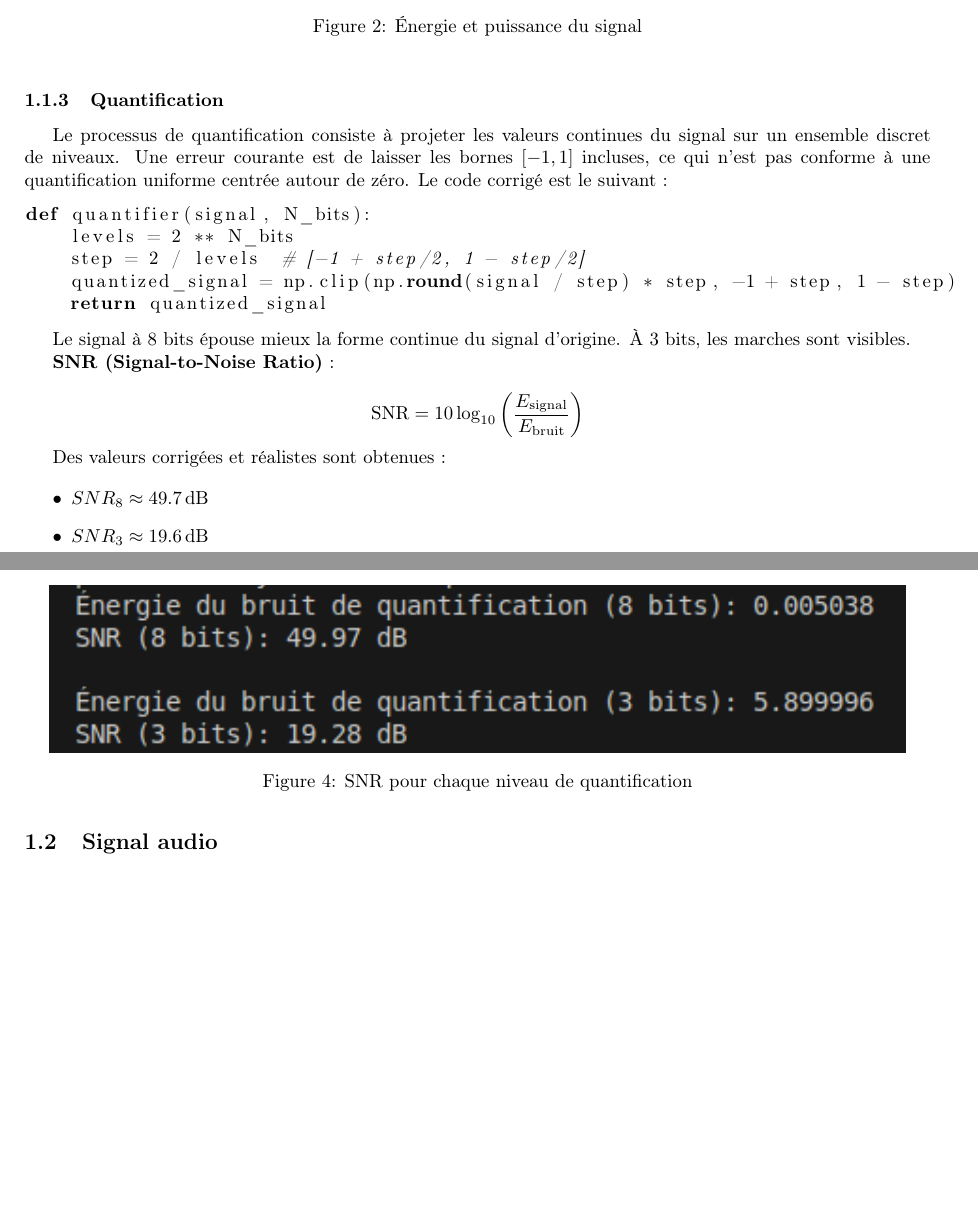
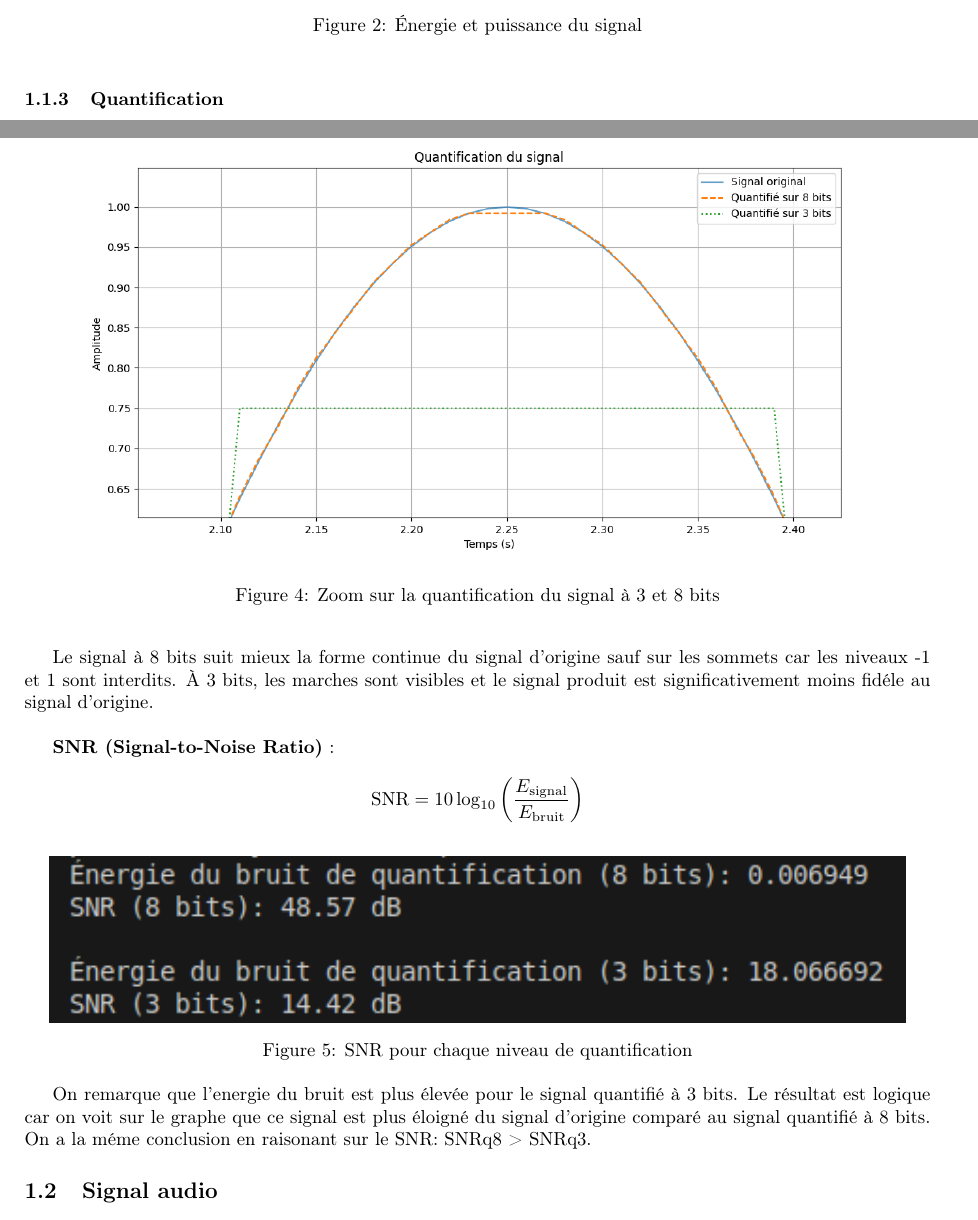
Before and after one commit to NabilAbdelouahed/TraitementDeSignal, a LaTeX document (report_latex/main.tex, which reads report_latex/rapport.tex): two parts of pages 4 and 5 of 7, joined at a grey line, cut so that both start at the same text, the shorter picture padded with empty space. Compiled offline with pdfLaTeX.

Commit message:
correction quantification partie 1

```diff
--- a/report_latex/rapport.tex
+++ b/report_latex/rapport.tex
@@ -86,12 +86,3 @@ En variant N on trouve plusieurs valeurs de la puissance moyenne qui restent pro
 
 \subsubsection{Quantification}
 
-Le processus de quantification consiste à projeter les valeurs continues du signal sur un ensemble discret de niveaux. Une erreur courante est de laisser les bornes \([-1, 1]\) incluses, ce qui n’est pas conforme à une quantification uniforme centrée autour de zéro. Le code corrigé est le suivant :
-
-\begin{lstlisting}[language=python]
-def quantifier(signal, N_bits):
-    levels = 2 ** N_bits
-    step = 2 / levels  # [-1 + step/2, 1 - step/2]
-    quantized_signal = np.clip(np.round(signal / step) * step, -1 + step, 1 - step)
-    return quantized_signal
-\end{lstlisting}
@@ -98,11 +93,12 @@ def quantifier(signal, N_bits):
+\end{figure}
 
 \begin{figure}[!h]
 \centering
-\includegraphics[width=17cm]{screenshots/Quantification.png}
-\caption{Quantification du signal à 3 et 8 bits}
+\includegraphics[width=17cm]{screenshots/quantification_graph_zoomed.png}
+\caption{Zoom sur la quantification du signal à 3 et 8 bits}
 \end{figure}
 
-Le signal à 8 bits épouse mieux la forme continue du signal d’origine. À 3 bits, les marches sont visibles.
+Le signal à 8 bits suit mieux la forme continue du signal d’origine sauf sur les sommets car les niveaux -1 et 1 sont interdits. À 3 bits, les marches sont visibles et le signal produit est significativement moins fidéle au signal d'origine.\\
 
 \textbf{SNR (Signal-to-Noise Ratio)} :
 
@@ -110,18 +106,15 @@ Le signal à 8 bits épouse mieux la forme continue du signal d’origine. À 3
 \text{SNR} = 10 \log_{10} \left(\frac{E_{\text{signal}}}{E_{\text{bruit}}} \right)
 \]
 
-Des valeurs corrigées et réalistes sont obtenues :
-
-\begin{itemize}
-    \item \( SNR_{8} \approx 49.7\, \text{dB} \)
-    \item \( SNR_{3} \approx 19.6\, \text{dB} \)
-\end{itemize}
-
 \begin{figure}[!h]
 \centering
 \includegraphics{screenshots/snr_quantification.png}
 \caption{SNR pour chaque niveau de quantification}
 \end{figure}
+
+On remarque que l'energie du bruit est plus élevée pour le signal quantifié à 3 bits. Le résultat est logique
+car on voit sur le graphe que ce signal est plus éloigné du signal d'origine comparé au signal quantifié à 8 bits.
+On a la méme conclusion en raisonant sur le SNR: SNRq8 > SNRq3.
 
 \subsection{Signal audio}
 
```
Also changed, not shown: report_latex/main.pdf, report_latex/screenshots/quantification_graph.png (added), report_latex/screenshots/quantification_graph_zoomed.png (added), report_latex/screenshots/snr_quantification.png, report_latex/rapport.tex (4 more changed lines), 7 other files.
